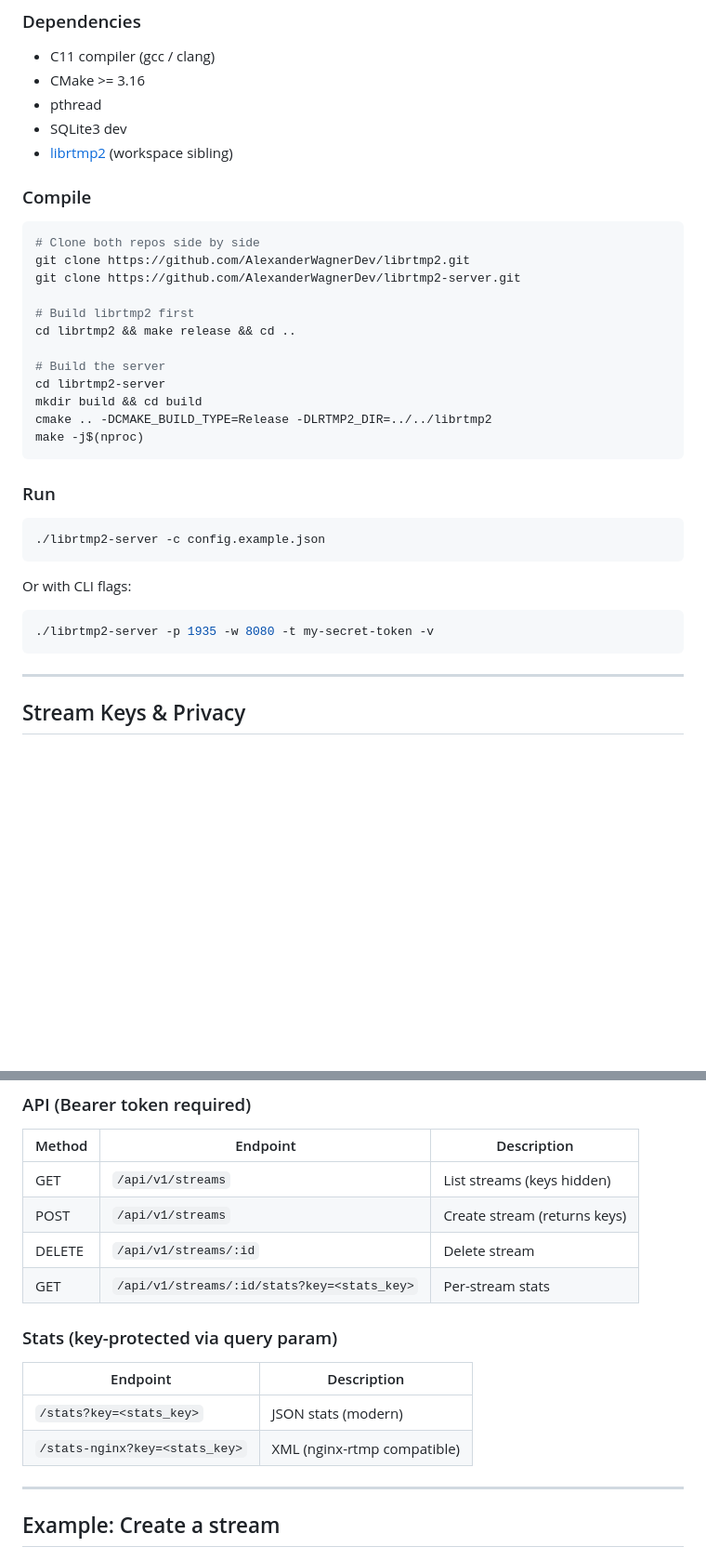
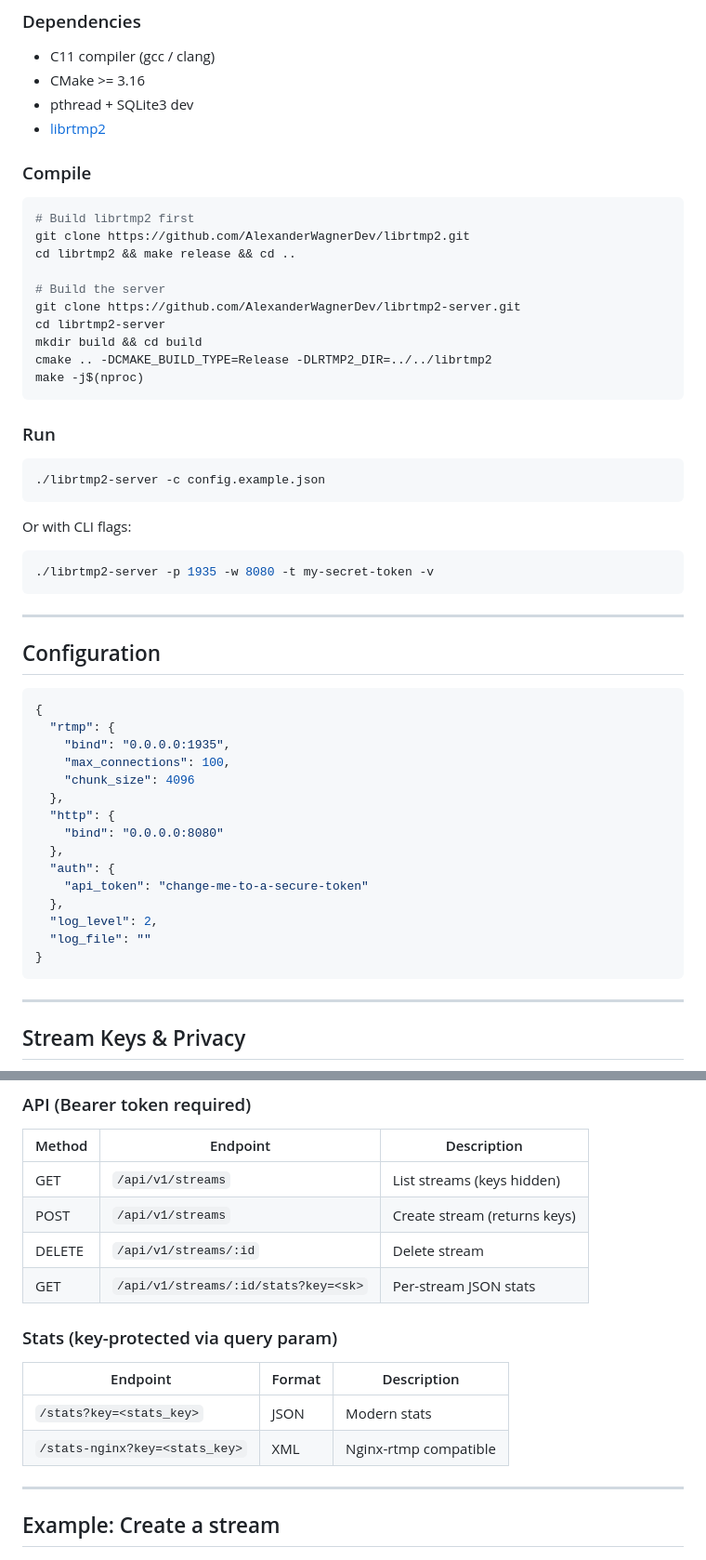
Before and after one commit to OpenRTMP/librtmp2-server, a Markdown page: README.md, 2 parts joined by grey strips. Shown at 93% size. GitHub-like rendering; blank space fills up the shorter version.

````diff
--- a/README.md
+++ b/README.md
@@ -57,21 +56,18 @@ OBS / FFmpeg / App
 
 - C11 compiler (gcc / clang)
 - CMake >= 3.16
-- pthread
-- SQLite3 dev
-- [librtmp2](https://github.com/AlexanderWagnerDev/librtmp2) (workspace sibling)
+- pthread + SQLite3 dev
+- [librtmp2](https://github.com/AlexanderWagnerDev/librtmp2)
 
 ### Compile
 
 ```bash
-# Clone both repos side by side
+# Build librtmp2 first
 git clone https://github.com/AlexanderWagnerDev/librtmp2.git
-git clone https://github.com/AlexanderWagnerDev/librtmp2-server.git
-
-# Build librtmp2 first
 cd librtmp2 && make release && cd ..
 
 # Build the server
+git clone https://github.com/AlexanderWagnerDev/librtmp2-server.git
 cd librtmp2-server
 mkdir build && cd build
 cmake .. -DCMAKE_BUILD_TYPE=Release -DLRTMP2_DIR=../../librtmp2
@@ -88,6 +84,28 @@ Or with CLI flags:
 
 ```bash
 ./librtmp2-server -p 1935 -w 8080 -t my-secret-token -v
+```
+
+---
+
+## Configuration
+
+```json
+{
+  "rtmp": {
+    "bind": "0.0.0.0:1935",
+    "max_connections": 100,
+    "chunk_size": 4096
+  },
+  "http": {
+    "bind": "0.0.0.0:8080"
+  },
+  "auth": {
+    "api_token": "change-me-to-a-secure-token"
+  },
+  "log_level": 2,
+  "log_file": ""
+}
 ```
 
 ---
@@ -121,14 +139,14 @@ Each stream has **three unique, auto-generated keys**:
 | GET | `/api/v1/streams` | List streams (keys hidden) |
 | POST | `/api/v1/streams` | Create stream (returns keys) |
 | DELETE | `/api/v1/streams/:id` | Delete stream |
-| GET | `/api/v1/streams/:id/stats?key=<stats_key>` | Per-stream stats |
+| GET | `/api/v1/streams/:id/stats?key=<sk>` | Per-stream JSON stats |
 
 ### Stats (key-protected via query param)
 
-| Endpoint | Description |
-|----------|-------------|
-| `/stats?key=<stats_key>` | JSON stats (modern) |
-| `/stats-nginx?key=<stats_key>` | XML (nginx-rtmp compatible) |
+| Endpoint | Format | Description |
+|----------|--------|-------------|
+| `/stats?key=<stats_key>` | JSON | Modern stats |
+| `/stats-nginx?key=<stats_key>` | XML | Nginx-rtmp compatible |
 
 ---
 
````
Also changed, not shown: other parts of README.md (+11 -27 lines).
